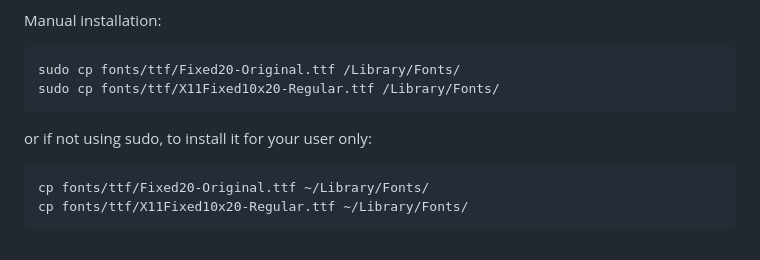
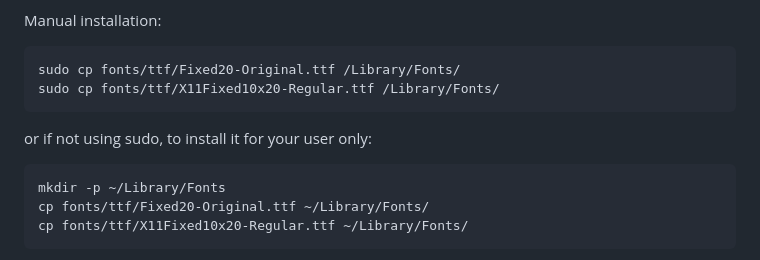
Before and after one commit to pagecp/x11-fixed-10x20, a Markdown page: README.md, the part around the change. Rendered like a GitHub page.

Commit message:
Add instructions for installing fonts on macOS

````diff
--- a/README.md
+++ b/README.md
@@ -47,6 +47,7 @@ sudo cp fonts/ttf/X11Fixed10x20-Regular.ttf /Library/Fonts/
 or if not using sudo, to install it for your user only:
 
 ```sh
+mkdir -p ~/Library/Fonts
 cp fonts/ttf/Fixed20-Original.ttf ~/Library/Fonts/
 cp fonts/ttf/X11Fixed10x20-Regular.ttf ~/Library/Fonts/
 ```
````
